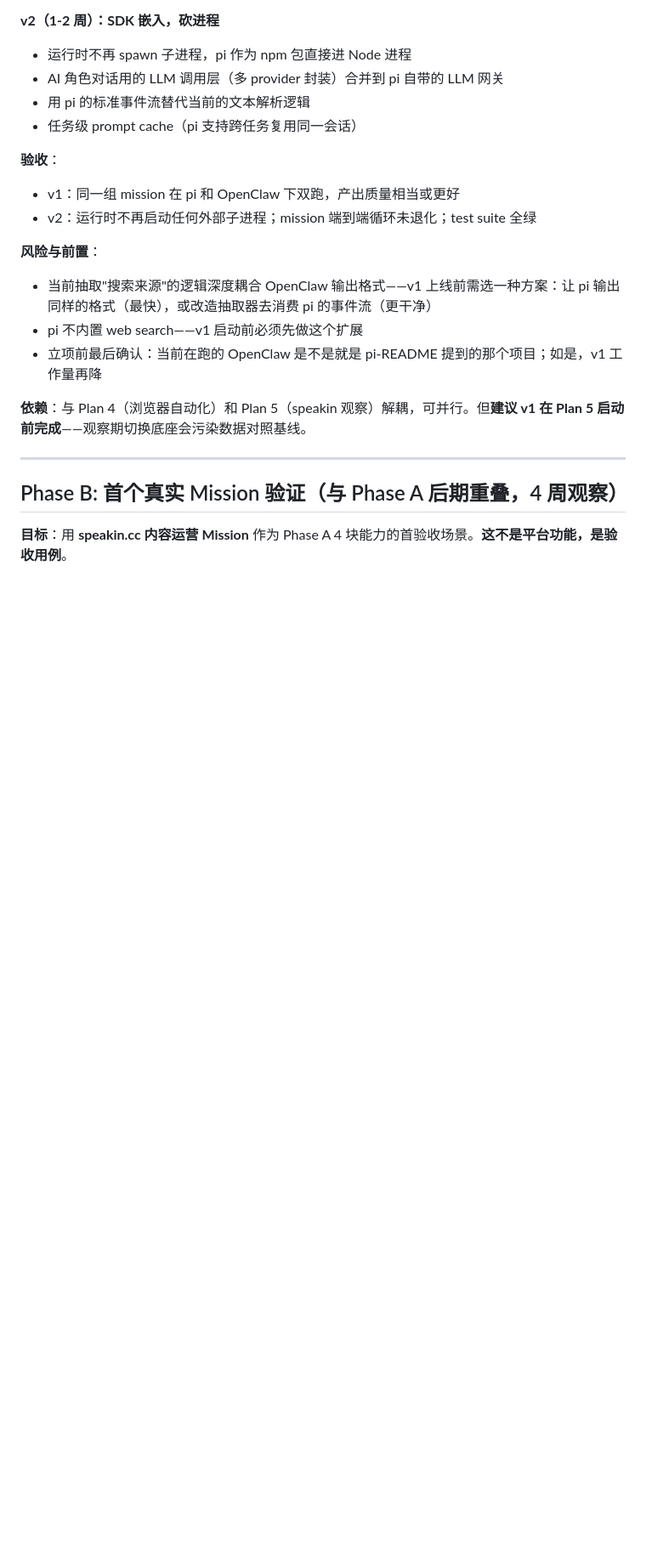
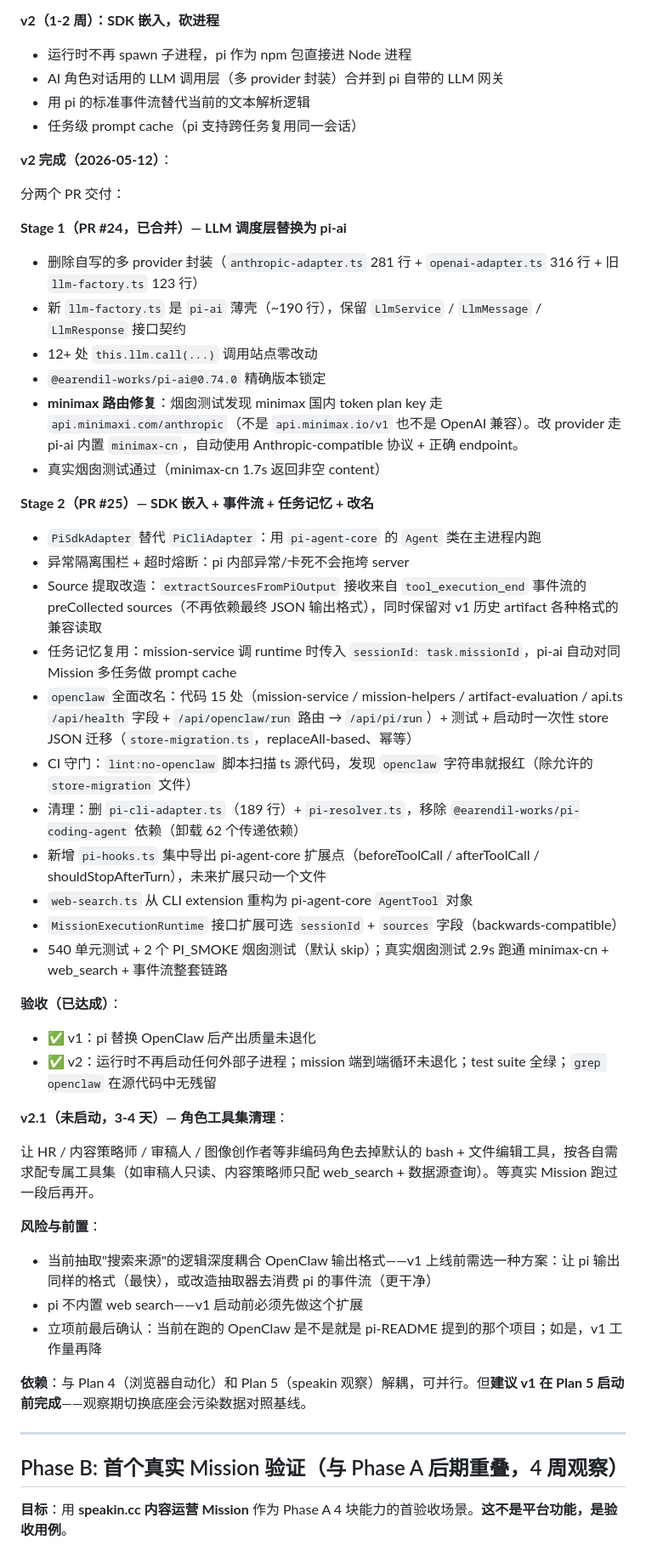
Before and after one commit to zexho994/MissionAgent, a Markdown page: ROADMAP.md, the part around one of its changes. Shown at 85% size. Drawn GitHub-style; blank space fills up the shorter version.

Commit message:
docs(roadmap): mark Plan 6 v2 as completed (pi SDK embed + LLM gateway consolidation)

```diff
--- a/ROADMAP.md
+++ b/ROADMAP.md
@@ -249,10 +249,41 @@ DigitalAgent 是一个 **Mission Harness**——让用户为长期目标创建
 - 用 pi 的标准事件流替代当前的文本解析逻辑
 - 任务级 prompt cache（pi 支持跨任务复用同一会话）
 
-**验收**：
+**v2 完成（2026-05-12）**：
 
-- v1：同一组 mission 在 pi 和 OpenClaw 下双跑，产出质量相当或更好
-- v2：运行时不再启动任何外部子进程；mission 端到端循环未退化；test suite 全绿
+分两个 PR 交付：
+
+**Stage 1（PR #24，已合并）— LLM 调度层替换为 pi-ai**
+
+- 删除自写的多 provider 封装（`anthropic-adapter.ts` 281 行 + `openai-adapter.ts` 316 行 + 旧 `llm-factory.ts` 123 行）
+- 新 `llm-factory.ts` 是 `pi-ai` 薄壳（~190 行），保留 `LlmService` / `LlmMessage` / `LlmResponse` 接口契约
+- 12+ 处 `this.llm.call(...)` 调用站点零改动
+- `@earendil-works/pi-ai@0.74.0` 精确版本锁定
+- **minimax 路由修复**：烟囱测试发现 minimax 国内 token plan key 走 `api.minimaxi.com/anthropic`（不是 `api.minimax.io/v1` 也不是 OpenAI 兼容）。改 provider 走 pi-ai 内置 `minimax-cn`，自动使用 Anthropic-compatible 协议 + 正确 endpoint。
+- 真实烟囱测试通过（minimax-cn 1.7s 返回非空 content）
+
+**Stage 2（PR #25）— SDK 嵌入 + 事件流 + 任务记忆 + 改名**
+
+- `PiSdkAdapter` 替代 `PiCliAdapter`：用 `pi-agent-core` 的 `Agent` 类在主进程内跑
+- 异常隔离围栏 + 超时熔断：pi 内部异常/卡死不会拖垮 server
+- Source 提取改造：`extractSourcesFromPiOutput` 接收来自 `tool_execution_end` 事件流的 preCollected sources（不再依赖最终 JSON 输出格式），同时保留对 v1 历史 artifact 各种格式的兼容读取
+- 任务记忆复用：mission-service 调 runtime 时传入 `sessionId: task.missionId`，pi-ai 自动对同 Mission 多任务做 prompt cache
+- `openclaw` 全面改名：代码 15 处（mission-service / mission-helpers / artifact-evaluation / api.ts `/api/health` 字段 + `/api/openclaw/run` 路由 → `/api/pi/run`）+ 测试 + 启动时一次性 store JSON 迁移（`store-migration.ts`，replaceAll-based、幂等）
+- CI 守门：`lint:no-openclaw` 脚本扫描 ts 源代码，发现 `openclaw` 字符串就报红（除允许的 `store-migration` 文件）
+- 清理：删 `pi-cli-adapter.ts`（189 行）+ `pi-resolver.ts`，移除 `@earendil-works/pi-coding-agent` 依赖（卸载 62 个传递依赖）
+- 新增 `pi-hooks.ts` 集中导出 pi-agent-core 扩展点（beforeToolCall / afterToolCall / shouldStopAfterTurn），未来扩展只动一个文件
+- `web-search.ts` 从 CLI extension 重构为 pi-agent-core `AgentTool` 对象
+- `MissionExecutionRuntime` 接口扩展可选 `sessionId` + `sources` 字段（backwards-compatible）
+- 540 单元测试 + 2 个 PI_SMOKE 烟囱测试（默认 skip）；真实烟囱测试 2.9s 跑通 minimax-cn + web_search + 事件流整套链路
+
+**验收（已达成）**：
+
+- ✅ v1：pi 替换 OpenClaw 后产出质量未退化
+- ✅ v2：运行时不再启动任何外部子进程；mission 端到端循环未退化；test suite 全绿；`grep openclaw` 在源代码中无残留
+
+**v2.1（未启动，3-4 天）— 角色工具集清理**：
+
+让 HR / 内容策略师 / 审稿人 / 图像创作者等非编码角色去掉默认的 bash + 文件编辑工具，按各自需求配专属工具集（如审稿人只读、内容策略师只配 web_search + 数据源查询）。等真实 Mission 跑过一段后再开。
 
 **风险与前置**：
 
```
Also changed, not shown: other parts of ROADMAP.md (+1 -1 lines).
